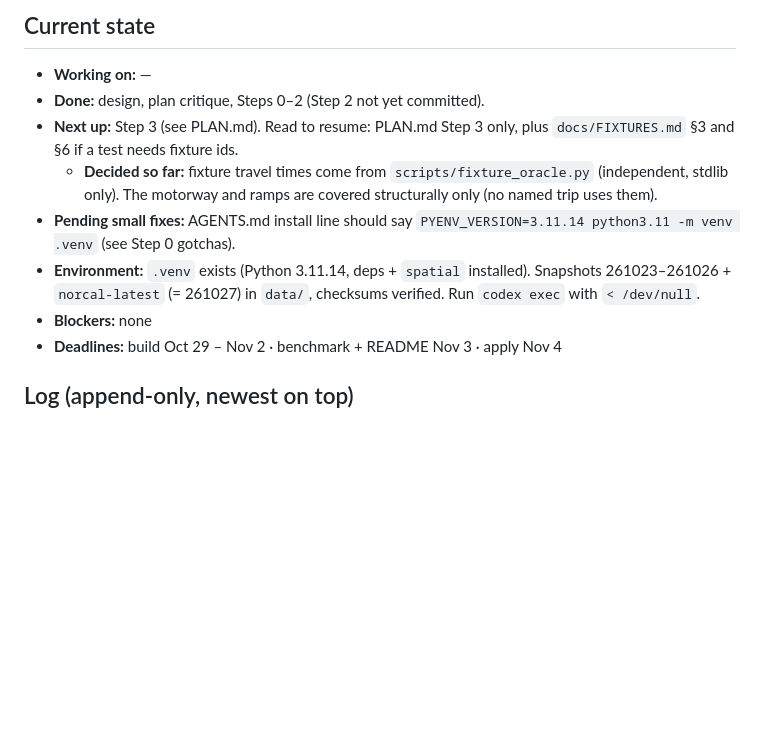
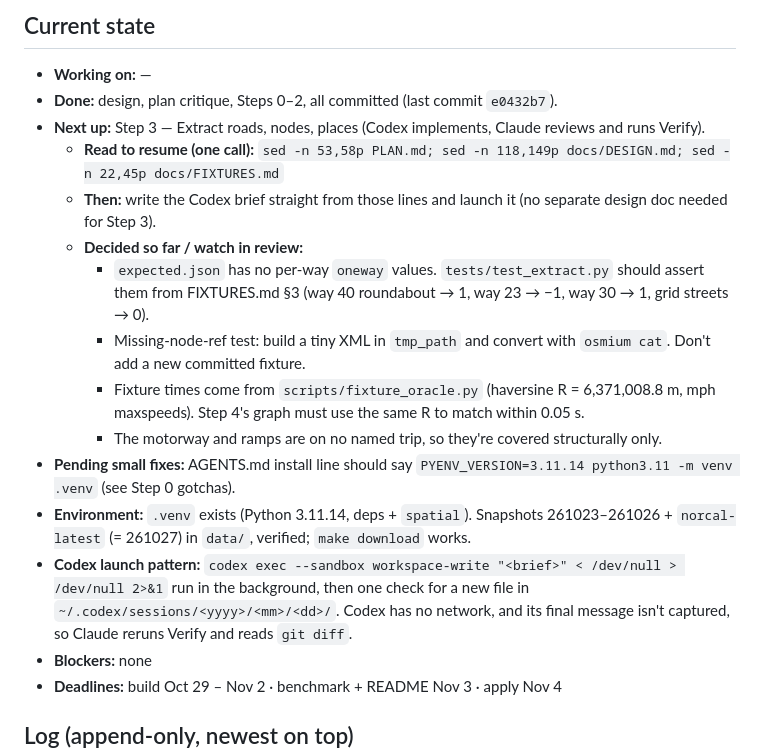
Before and after one commit to jar-narvz/route-impact, a Markdown page: PROGRESS.md, the part around the change. Drawn GitHub-style; blank space fills up the shorter version.

Commit message:
Update resume pointers for Step 3

```diff
--- a/PROGRESS.md
+++ b/PROGRESS.md
@@ -2,11 +2,18 @@
 
 ## Current state
 - **Working on:** —
-- **Done:** design, plan critique, Steps 0–2 (Step 2 not yet committed).
-- **Next up:** Step 3 (see PLAN.md). Read to resume: PLAN.md Step 3 only, plus `docs/FIXTURES.md` §3 and §6 if a test needs fixture ids.
-  - **Decided so far:** fixture travel times come from `scripts/fixture_oracle.py` (independent, stdlib only). The motorway and ramps are covered structurally only (no named trip uses them).
+- **Done:** design, plan critique, Steps 0–2, all committed (last commit `e0432b7`).
+- **Next up:** Step 3 — Extract roads, nodes, places (Codex implements, Claude reviews and runs Verify).
+  - **Read to resume (one call):** `sed -n 53,58p PLAN.md; sed -n 118,149p docs/DESIGN.md; sed -n 22,45p docs/FIXTURES.md`
+  - **Then:** write the Codex brief straight from those lines and launch it (no separate design doc needed for Step 3).
+  - **Decided so far / watch in review:**
+    - `expected.json` has no per-way `oneway` values. `tests/test_extract.py` should assert them from FIXTURES.md §3 (way 40 roundabout → 1, way 23 → −1, way 30 → 1, grid streets → 0).
+    - Missing-node-ref test: build a tiny XML in `tmp_path` and convert with `osmium cat`. Don't add a new committed fixture.
+    - Fixture times come from `scripts/fixture_oracle.py` (haversine R = 6,371,008.8 m, mph maxspeeds). Step 4's graph must use the same R to match within 0.05 s.
+    - The motorway and ramps are on no named trip, so they're covered structurally only.
 - **Pending small fixes:** AGENTS.md install line should say `PYENV_VERSION=3.11.14 python3.11 -m venv .venv` (see Step 0 gotchas).
-- **Environment:** `.venv` exists (Python 3.11.14, deps + `spatial` installed). Snapshots 261023–261026 + `norcal-latest` (= 261027) in `data/`, checksums verified. Run `codex exec` with `< /dev/null`.
+- **Environment:** `.venv` exists (Python 3.11.14, deps + `spatial`). Snapshots 261023–261026 + `norcal-latest` (= 261027) in `data/`, verified; `make download` works.
+- **Codex launch pattern:** `codex exec --sandbox workspace-write "<brief>" < /dev/null > /dev/null 2>&1` run in the background, then one check for a new file in `~/.codex/sessions/<yyyy>/<mm>/<dd>/`. Codex has no network, and its final message isn't captured, so Claude reruns Verify and reads `git diff`.
 - **Blockers:** none
 - **Deadlines:** build Oct 29 – Nov 2 · benchmark + README Nov 3 · apply Nov 4
 
```
